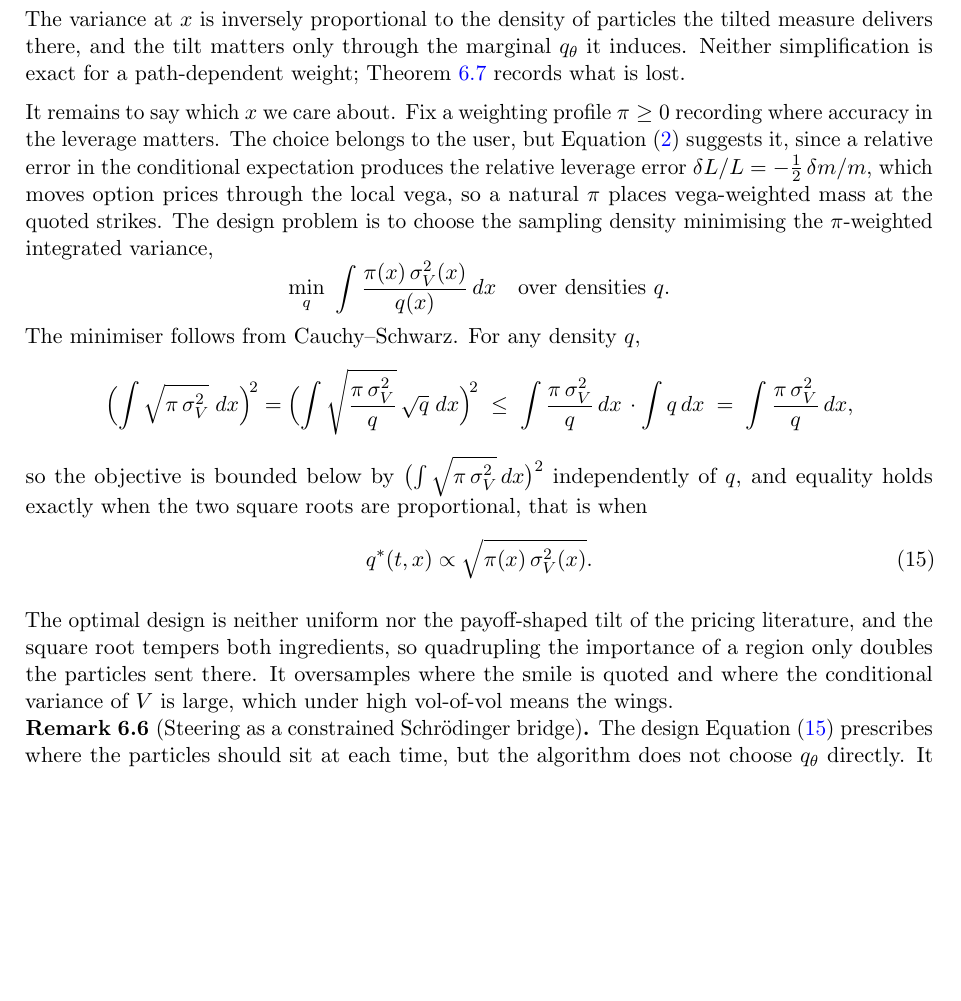
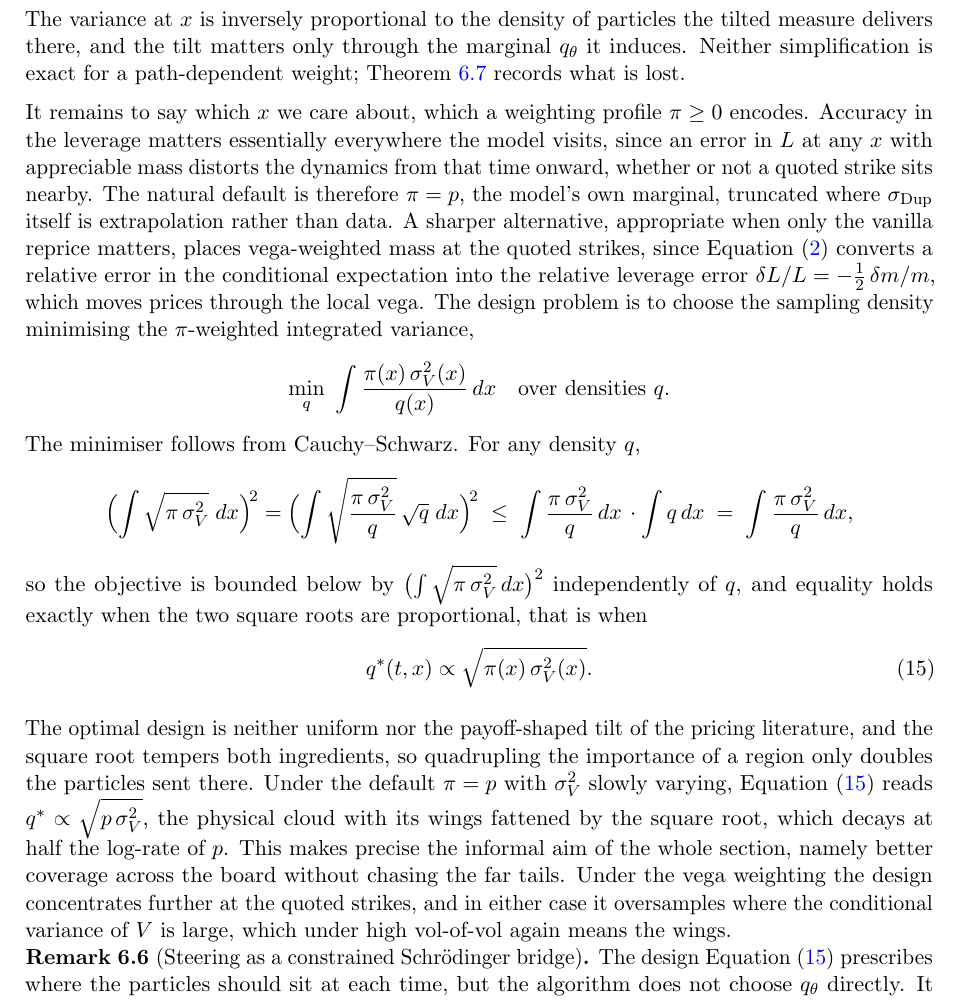
Before and after one commit to odshelley/nn-method-risk, a LaTeX paper (paper/notes.tex): part of page 7 of 14, cut so that both start at the same text, the shorter picture padded with empty space. Compiled offline with pdfLaTeX.

Commit message:
Default weighting profile is the model marginal, not vega at quotes
Leverage accuracy matters wherever the model has mass, so pi = p is
the default and q* ~ sqrt(p sigma_V^2) is the physical cloud with
square-root-fattened wings; vega-at-quotes kept as the special case.

Co-Authored-By: Claude Fable 5 <noreply@anthropic.com>
Claude-Session: https://claude.ai/code/session_0116buBE9x75LsmfJdxMdXhC

```diff
--- a/paper/notes.tex
+++ b/paper/notes.tex
@@ -286,7 +286,7 @@ Two simplifications turn \cref{eq:varexp} into a design formula. First, suppose
 \end{equation}
 The variance at $x$ is inversely proportional to the density of particles the tilted measure delivers there, and the tilt matters only through the marginal $q_\theta$ it induces. Neither simplification is exact for a path-dependent weight; \cref{rem:optscope} records what is lost.
 
-It remains to say which $x$ we care about. Fix a weighting profile $\pi \geq 0$ recording where accuracy in the leverage matters. The choice belongs to the user, but \cref{eq:leverage} suggests it, since a relative error in the conditional expectation produces the relative leverage error $\delta\Lev/\Lev = -\tfrac12\,\delta m/m$, which moves option prices through the local vega, so a natural $\pi$ places vega-weighted mass at the quoted strikes. The design problem is to choose the sampling density minimising the $\pi$-weighted integrated variance,
+It remains to say which $x$ we care about, which a weighting profile $\pi \geq 0$ encodes. Accuracy in the leverage matters essentially everywhere the model visits, since an error in $\Lev$ at any $x$ with appreciable mass distorts the dynamics from that time onward, whether or not a quoted strike sits nearby. The natural default is therefore $\pi = p$, the model's own marginal, truncated where $\sigDup$ itself is extrapolation rather than data. A sharper alternative, appropriate when only the vanilla reprice matters, places vega-weighted mass at the quoted strikes, since \cref{eq:leverage} converts a relative error in the conditional expectation into the relative leverage error $\delta\Lev/\Lev = -\tfrac12\,\delta m/m$, which moves prices through the local vega. The design problem is to choose the sampling density minimising the $\pi$-weighted integrated variance,
 \[
   \min_{q}\ \int \frac{\pi(x)\,\sigma_V^2(x)}{q(x)}\,dx
   \quad \text{over densities } q .
@@ -303,7 +303,7 @@ so the objective is bounded below by $\bigl(\int \sqrt{\pi\,\sigma_V^2}\,dx\bigr
   q^*(t, x) \propto \sqrt{\pi(x)\,\sigma_V^2(x)} .
 \end{equation}
 
-The optimal design is neither uniform nor the payoff-shaped tilt of the pricing literature, and the square root tempers both ingredients, so quadrupling the importance of a region only doubles the particles sent there. It oversamples where the smile is quoted and where the conditional variance of $V$ is large, which under high vol-of-vol means the wings.
+The optimal design is neither uniform nor the payoff-shaped tilt of the pricing literature, and the square root tempers both ingredients, so quadrupling the importance of a region only doubles the particles sent there. Under the default $\pi = p$ with $\sigma_V^2$ slowly varying, \cref{eq:optdesign} reads $q^* \propto \sqrt{p\,\sigma_V^2}$, the physical cloud with its wings fattened by the square root, which decays at half the log-rate of $p$. This makes precise the informal aim of the whole section, namely better coverage across the board without chasing the far tails. Under the vega weighting the design concentrates further at the quoted strikes, and in either case it oversamples where the conditional variance of $V$ is large, which under high vol-of-vol again means the wings.
 
 \begin{remark}[Steering as a constrained Schr\"odinger bridge]\label{rem:bridge}
 The design \cref{eq:optdesign} prescribes where the particles should sit at each time, but the algorithm does not choose $q_\theta$ directly. It chooses the drift $\theta$, and the marginal is whatever the tilted SDE produces. Finding the cheapest drift whose $X_t$-marginals track a prescribed family of densities, with relative entropy as the cost, is the Schr\"odinger bridge problem \citep{leonard2014}, here subject to two modifications. The control acts only through $B^\perp$, the single direction left available by \cref{eq:constraint}, and the entropy cost carries the $1/(1-\rho^2)$ inflation of \cref{rem:cost}, so the steering becomes expensive as $\abs{\rho} \to 1$. We do not propose solving the bridge. Its role is to identify the object that the practical choices below approximate.
```
